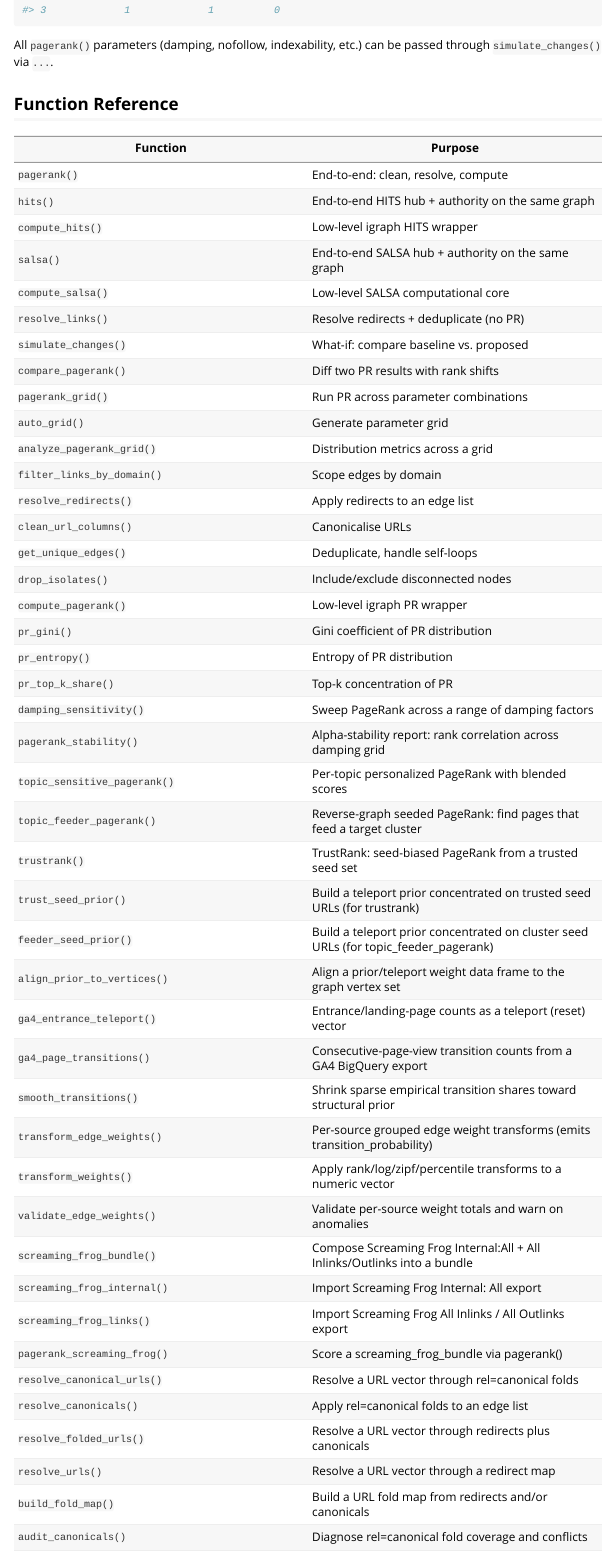
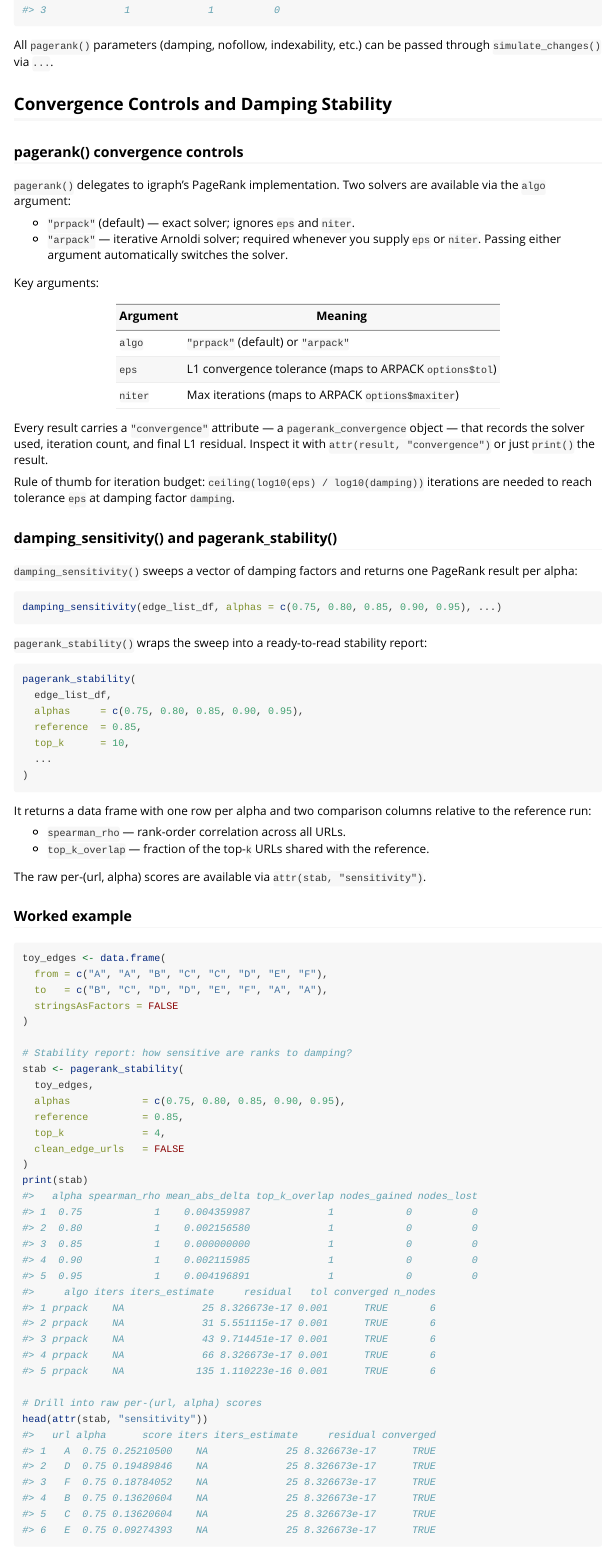
Before and after one commit to bart-turczynski/pagerankr, an R Markdown document (vignettes/pagerankr-usage.Rmd): the page in a window 1100 px wide, from 11640 px down. Rendered offline with R 4.5, knitr and Pandoc, with nearby package versions; code that draws random numbers runs with fixed seeds of ours; some code elsewhere in the file could not run offline.

Commit message:
docs(vignette): add convergence controls and damping stability section (PAGE-aovaioab)

````diff
--- a/vignettes/pagerankr-usage.Rmd
+++ b/vignettes/pagerankr-usage.Rmd
@@ -555,3 +555,79 @@ print(impact_all)
 All `pagerank()` parameters (damping, nofollow, indexability, etc.) can
 be passed through `simulate_changes()` via `...`.
 
+## Convergence Controls and Damping Stability
+
+### pagerank() convergence controls
+
+`pagerank()` delegates to igraph's PageRank implementation. Two solvers are
+available via the `algo` argument:
+
+- `"prpack"` (default) — exact solver; ignores `eps` and `niter`.
+- `"arpack"` — iterative Arnoldi solver; required whenever you supply `eps` or
+  `niter`. Passing either argument automatically switches the solver.
+
+Key arguments:
+
+| Argument | Meaning |
+|---|---|
+| `algo` | `"prpack"` (default) or `"arpack"` |
+| `eps` | L1 convergence tolerance (maps to ARPACK `options$tol`) |
+| `niter` | Max iterations (maps to ARPACK `options$maxiter`) |
+
+Every result carries a `"convergence"` attribute — a `pagerank_convergence`
+object — that records the solver used, iteration count, and final L1 residual.
+Inspect it with `attr(result, "convergence")` or just `print()` the result.
+
+Rule of thumb for iteration budget: `ceiling(log10(eps) / log10(damping))`
+iterations are needed to reach tolerance `eps` at damping factor `damping`.
+
+### damping_sensitivity() and pagerank_stability()
+
+`damping_sensitivity()` sweeps a vector of damping factors and returns one
+PageRank result per alpha:
+
+```r
+damping_sensitivity(edge_list_df, alphas = c(0.75, 0.80, 0.85, 0.90, 0.95), ...)
+```
+
+`pagerank_stability()` wraps the sweep into a ready-to-read stability report:
+
+```r
+pagerank_stability(
+  edge_list_df,
+  alphas     = c(0.75, 0.80, 0.85, 0.90, 0.95),
+  reference  = 0.85,
+  top_k      = 10,
+  ...
+)
+```
+
+It returns a data frame with one row per alpha and two comparison columns
+relative to the reference run:
+
+- `spearman_rho` — rank-order correlation across all URLs.
+- `top_k_overlap` — fraction of the top-`k` URLs shared with the reference.
+
+The raw per-(url, alpha) scores are available via `attr(stab, "sensitivity")`.
+
+### Worked example
+
+```{r convergence_stability}
+toy_edges <- data.frame(
+  from = c("A", "A", "B", "C", "C", "D", "E", "F"),
+  to   = c("B", "C", "D", "D", "E", "F", "A", "A"),
+  stringsAsFactors = FALSE
+)
+
+# Stability report: how sensitive are ranks to damping?
+stab <- pagerank_stability(
+  toy_edges,
+  alphas            = c(0.75, 0.80, 0.85, 0.90, 0.95),
+  reference         = 0.85,
+  top_k             = 4,
+  clean_edge_urls   = FALSE
+)
+print(stab)
+
+# Drill into raw per-(url, alpha) scores
+head(attr(stab, "sensitivity"))
````
Also changed, not shown: vignettes/pagerankr-usage.Rmd (6 more changed lines).
